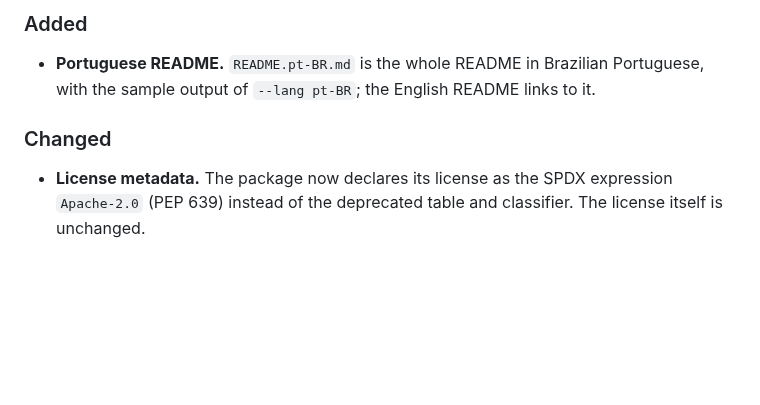
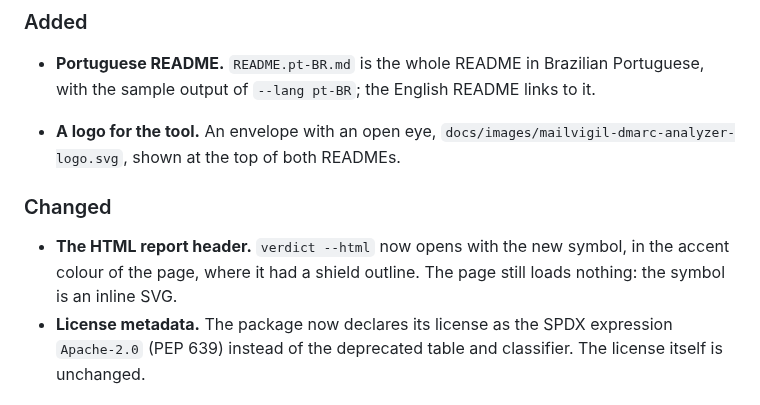
Before and after one commit to ryanvmorais/mailvigil, a Markdown page: CHANGELOG.md, the part around the change. Drawn GitHub-style; blank space fills up the shorter version.

```diff
--- a/CHANGELOG.md
+++ b/CHANGELOG.md
@@ -12,8 +12,14 @@ All notable changes to MailVigil are written here. The format follows
 - **Portuguese README.** `README.pt-BR.md` is the whole README in Brazilian Portuguese, with the
   sample output of `--lang pt-BR`; the English README links to it.
 
+- **A logo for the tool.** An envelope with an open eye, `docs/images/mailvigil-dmarc-analyzer-logo.svg`,
+  shown at the top of both READMEs.
+
 ### Changed
 
+- **The HTML report header.** `verdict --html` now opens with the new symbol, in the accent colour
+  of the page, where it had a shield outline. The page still loads nothing: the symbol is an inline
+  SVG.
 - **License metadata.** The package now declares its license as the SPDX expression `Apache-2.0`
   (PEP 639) instead of the deprecated table and classifier. The license itself is unchanged.
 
```
Also changed, not shown: README.md (+2 -0 lines), README.pt-BR.md (+2 -0 lines), docs/images/mailvigil-dmarc-report-analyzer-social-preview.png (added), 5 other files.
